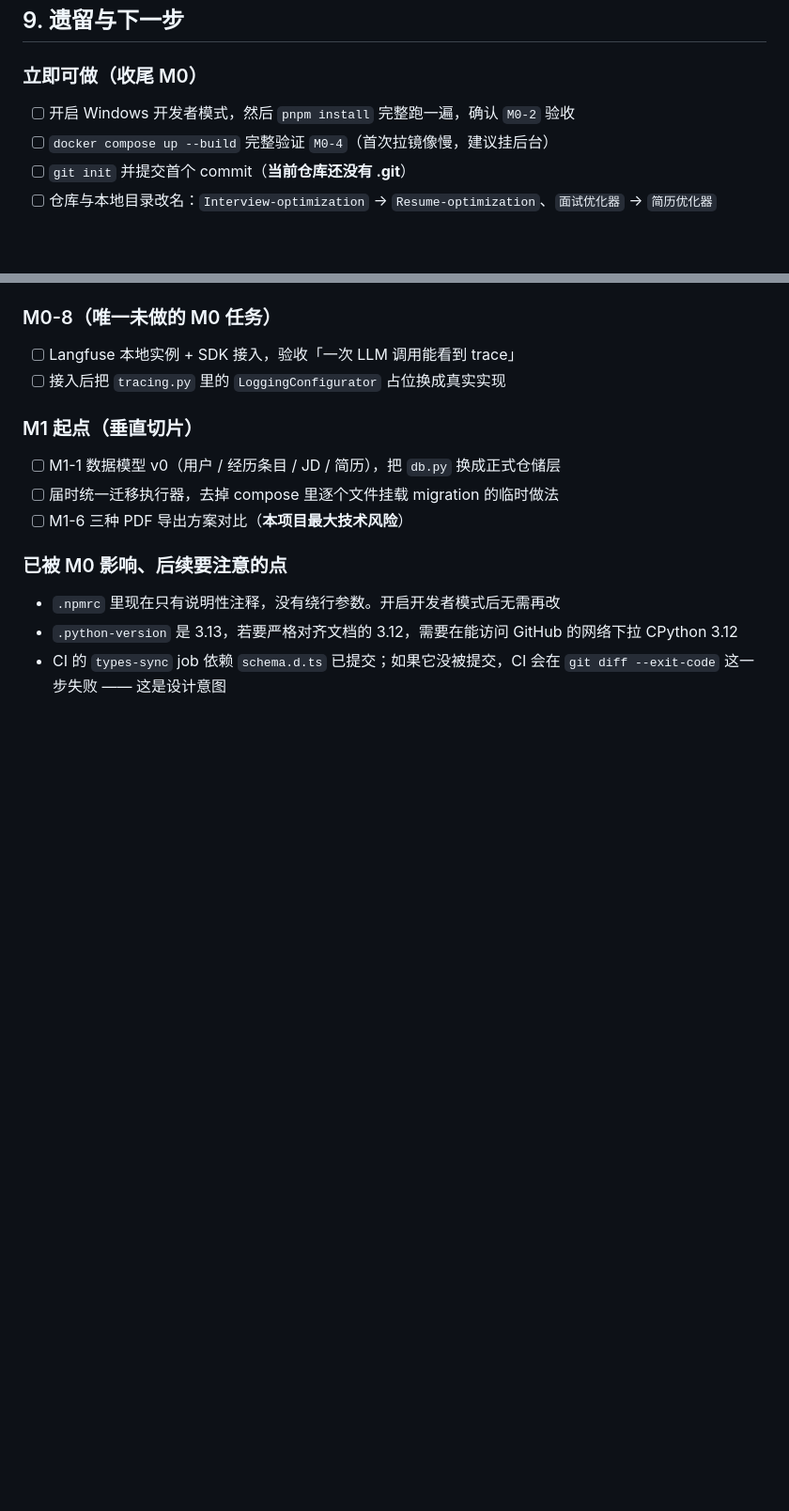
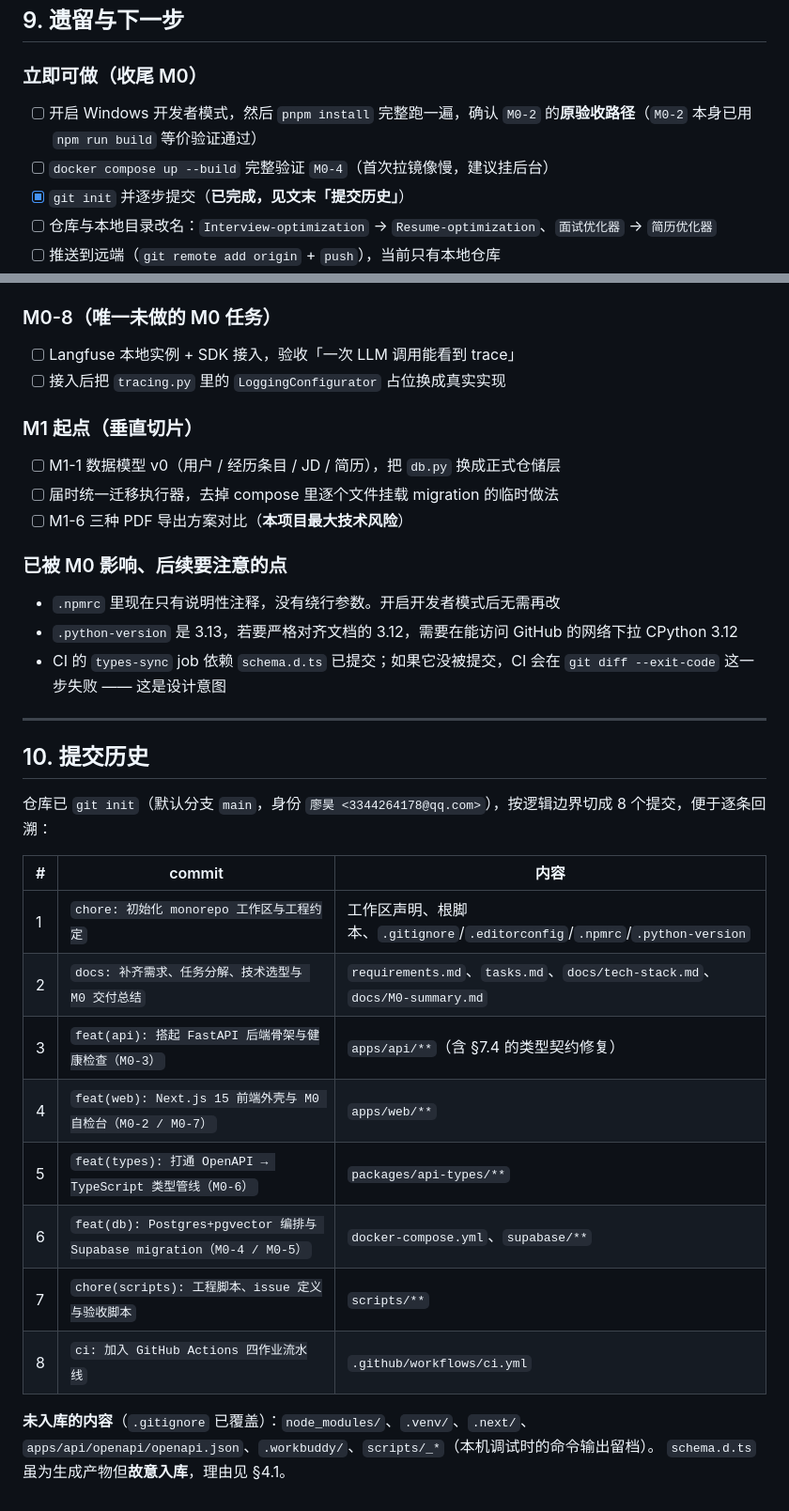
Before and after one commit to Jasper-Liao2026/Interview-optimization, a Markdown page: docs/M0-summary.md, 2 parts joined by grey strips. Shown at 94% size. Drawn GitHub-style; blank space fills up the shorter version.

```diff
--- a/docs/M0-summary.md
+++ b/docs/M0-summary.md
@@ -408,10 +441,11 @@ cd packages/api-types && npm install
 ## 9. 遗留与下一步
 
 ### 立即可做（收尾 M0）
-- [ ] 开启 Windows 开发者模式，然后 `pnpm install` 完整跑一遍，确认 `M0-2` 验收
+- [ ] 开启 Windows 开发者模式，然后 `pnpm install` 完整跑一遍，确认 `M0-2` 的**原验收路径**（`M0-2` 本身已用 `npm run build` 等价验证通过）
 - [ ] `docker compose up --build` 完整验证 `M0-4`（首次拉镜像慢，建议挂后台）
-- [ ] `git init` 并提交首个 commit（**当前仓库还没有 .git**）
+- [x] `git init` 并逐步提交（**已完成，见文末「提交历史」**）
 - [ ] 仓库与本地目录改名：`Interview-optimization` → `Resume-optimization`、`面试优化器` → `简历优化器`
+- [ ] 推送到远端（`git remote add origin` + `push`），当前只有本地仓库
 
 ### M0-8（唯一未做的 M0 任务）
 - [ ] Langfuse 本地实例 + SDK 接入，验收「一次 LLM 调用能看到 trace」
@@ -426,3 +460,23 @@ cd packages/api-types && npm install
 - `.npmrc` 里现在只有说明性注释，没有绕行参数。开启开发者模式后无需再改
 - `.python-version` 是 3.13，若要严格对齐文档的 3.12，需要在能访问 GitHub 的网络下拉 CPython 3.12
 - CI 的 `types-sync` job 依赖 `schema.d.ts` 已提交；如果它没被提交，CI 会在 `git diff --exit-code` 这一步失败 —— 这是设计意图
+
+---
+
+## 10. 提交历史
+
+仓库已 `git init`（默认分支 `main`，身份 `廖昊 <3344264178@qq.com>`），按逻辑边界切成 8 个提交，便于逐条回溯：
+
+| # | commit | 内容 |
+|---|---|---|
+| 1 | `chore: 初始化 monorepo 工作区与工程约定` | 工作区声明、根脚本、`.gitignore`/`.editorconfig`/`.npmrc`/`.python-version` |
+| 2 | `docs: 补齐需求、任务分解、技术选型与 M0 交付总结` | `requirements.md`、`tasks.md`、`docs/tech-stack.md`、`docs/M0-summary.md` |
+| 3 | `feat(api): 搭起 FastAPI 后端骨架与健康检查（M0-3）` | `apps/api/**`（含 §7.4 的类型契约修复） |
+| 4 | `feat(web): Next.js 15 前端外壳与 M0 自检台（M0-2 / M0-7）` | `apps/web/**` |
+| 5 | `feat(types): 打通 OpenAPI → TypeScript 类型管线（M0-6）` | `packages/api-types/**` |
+| 6 | `feat(db): Postgres+pgvector 编排与 Supabase migration（M0-4 / M0-5）` | `docker-compose.yml`、`supabase/**` |
+| 7 | `chore(scripts): 工程脚本、issue 定义与验收脚本` | `scripts/**` |
+| 8 | `ci: 加入 GitHub Actions 四作业流水线` | `.github/workflows/ci.yml` |
+
+**未入库的内容**（`.gitignore` 已覆盖）：`node_modules/`、`.venv/`、`.next/`、`apps/api/openapi/openapi.json`、`.workbuddy/`、`scripts/_*`（本机调试时的命令输出留档）。
+`schema.d.ts` 虽为生成产物但**故意入库**，理由见 §4.1。
```
Also changed, not shown: other parts of docs/M0-summary.md (+40 -7 lines).
